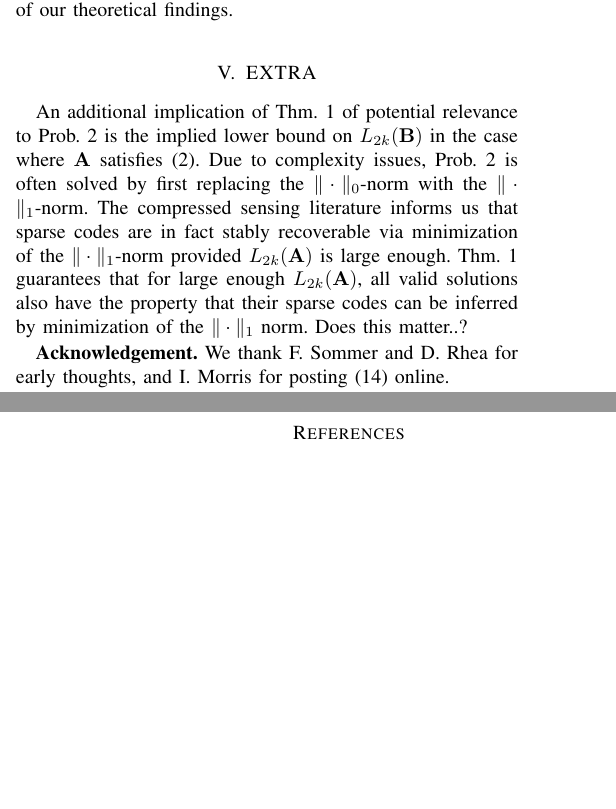
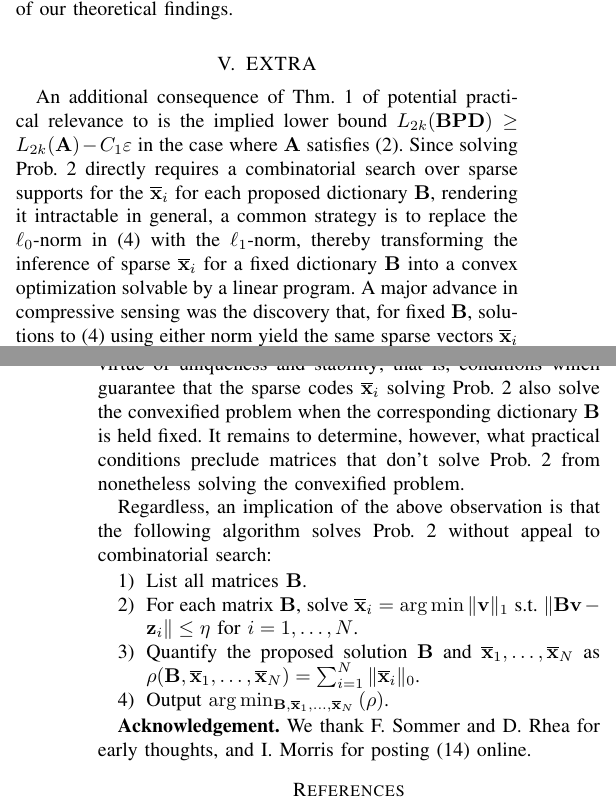
Before and after one commit to cjfinks/chaz-thm, a LaTeX paper (manuscripts/IEEE/final_submission.tex): two parts of the columns of pages 6 and 7 of 8 before the commit and two parts of the columns of pages 6 and 7 of 9 after it, joined at a grey line, cut so that both start at the same text, the shorter picture padded with empty space. Compiled offline with pdfLaTeX; a missing font is replaced by an installed copy or a similar font; a LaTeX package or settings file that is missing is left out.

Commit message:
chaz EXTRA

```diff
--- a/manuscripts/IEEE/final_submission.tex
+++ b/manuscripts/IEEE/final_submission.tex
@@ -531,7 +529,15 @@ In fact, uniqueness guarantees with minimal assumptions apply to all areas of da
 Assurances such as those offered by our theorems certify that different devices and algorithms (with different initialization, etc.) will learn equivalent representations given enough data from statistically identical systems.\footnote{To contrast with the current hot topic of ``Deep Learning'', there are few such uniqueness guarantees for these models of data; moreover, even small noise can dramatically alter their output \cite{goodfellow2014explaining}.} Indeed, a main reason for the sustained interest in dictionary learning as an unsupervised method for data analysis seems to be the assumed well-posedness of parameter identification in the sparse coding model, confirmation of which forms the core of our theoretical findings.
 
 \section{EXTRA}
-An additional implication of Thm.~\ref{DeterministicUniquenessTheorem} of potential relevance to Prob.~\ref{OptimizationProblem} is the implied lower bound on $L_{2k}(\mathbf{B})$ in the case where $\mathbf{A}$ satisfies \eqref{SparkCondition}. Due to complexity issues, Prob.~\ref{SLCopt} is often solved by first replacing the $\|\cdot\|_0$-norm with the $\|\cdot\|_1$-norm. The compressed sensing literature informs us that sparse codes are in fact stably recoverable via minimization of the $\|\cdot\|_1$-norm provided $L_{2k}(\mathbf{A})$ is large enough. Thm.~\ref{DeterministicUniquenessTheorem} guarantees that for large enough $L_{2k}(\mathbf{A})$, all valid solutions also have the property that their sparse codes can be inferred by minimization of the $\|\cdot\|_1$ norm. Does this matter..?
+An additional consequence of Thm.~\ref{DeterministicUniquenessTheorem} of potential practical relevance to is the implied lower bound $L_{2k}(\mathbf{BPD}) \geq L_{2k}(\mathbf{A}) - C_1\varepsilon$ in the case where $\mathbf{A}$ satisfies \eqref{SparkCondition}. Since solving Prob.~\ref{SLCopt} directly requires a combinatorial search over sparse supports for the $\mathbf{\overline x}_i$ for each proposed dictionary $\mathbf{B}$, rendering it intractable in general, a common strategy is to replace the $\ell_0$-norm in \eqref{minsum} with the $\ell_1$-norm, thereby transforming the inference of sparse $\mathbf{\overline x}_i$ for a fixed dictionary $\mathbf{B}$ into a convex optimization solvable by a linear program. A major advance in compressive sensing was the discovery that, for fixed $\mathbf{B}$, solutions to \eqref{minsum} using either norm yield the same sparse vectors $\mathbf{\overline x}_i$ (up to noise) provided $L_{2k}(\mathbf{B})$ is large enough \cite{?}. What our results hint at are conditions on the generating dictionary $\mathbf{A}$ and $k$-sparse codes $\mathbf{x}_i$ under which \emph{all} matrices $\mathbf{B}$ (of bounded column-norm) that solve Prob.~\ref{OptimizationProblem} also share this property by virtue of uniqueness and stability; that is, conditions which guarantee that the sparse codes $\mathbf{\overline x}_i$ solving Prob.~\ref{OptimizationProblem} also solve the convexified problem when the corresponding dictionary $\mathbf{B}$ is held fixed. It remains to determine, however, what practical conditions preclude matrices that don't solve Prob.~\ref{OptimizationProblem} from nonetheless solving the convexified problem.
+
+Regardless, an implication of the above observation is that the following algorithm solves Prob.~\ref{OptimizationProblem} without appeal to combinatorial search:
+\begin{enumerate}
+\item List all matrices $\mathbf{B}$.
+\item For each matrix $\mathbf{B}$, solve $\mathbf{\overline x}_i = \arg \min \|\mathbf{v}\|_1$ s.t. $\|\mathbf{Bv} - \mathbf{z}_i\| \leq \eta$ for $i = 1, \ldots, N$.
+\item Quantify the proposed solution $\mathbf{B}$ and $\mathbf{\overline x}_1, \ldots, \mathbf{\overline x}_N$ as $\rho(\mathbf{B}, \mathbf{\overline x}_1, \ldots, \mathbf{\overline x}_N) = \sum_{i=1}^{N} \|\mathbf{\overline x}_i\|_0$.
+\item Output $\arg \min_{\mathbf{B}, \mathbf{\overline x}_1, \ldots, \mathbf{\overline x}_N} \left( \rho \right)$.
+ \end{enumerate}
 
 \textbf{Acknowledgement.} We thank F. Sommer and D. Rhea for early thoughts, and I. Morris for posting \eqref{eqdim} online.
 
```
Also changed, not shown: manuscripts/IEEE/final_submission.tex (2 more changed lines).
